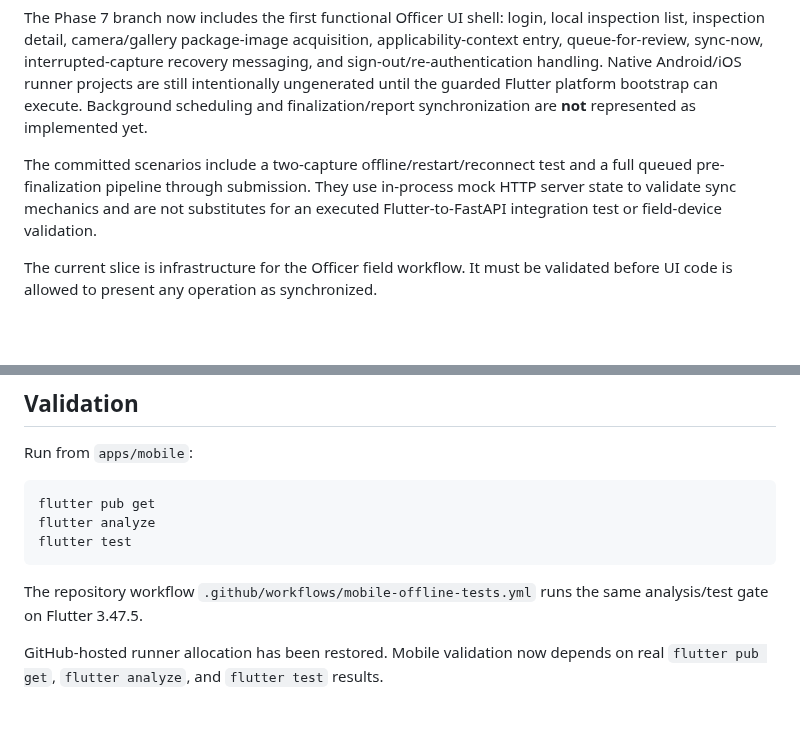
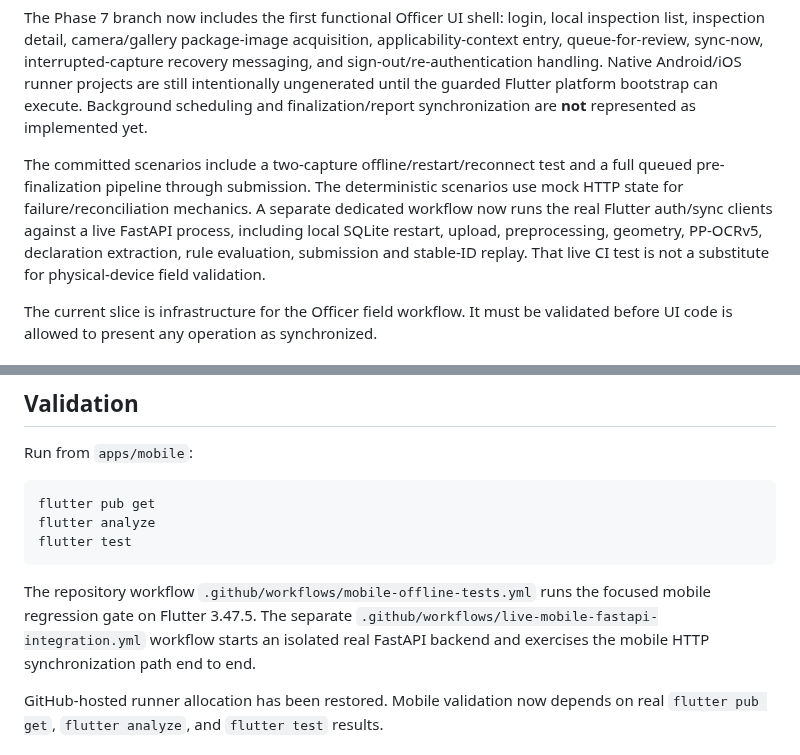
Before and after one commit to Bhaskar-Bahukhandi/SIH_Codeflux, a Markdown page: apps/mobile/README.md, 2 parts joined by grey strips. Rendered like a GitHub page; blank space fills up the shorter version.

Commit message:
Validation: document live mobile API integration

```diff
--- a/apps/mobile/README.md
+++ b/apps/mobile/README.md
@@ -34,7 +34,7 @@ Implemented on the Phase 7 branch:
 
 The Phase 7 branch now includes the first functional Officer UI shell: login, local inspection list, inspection detail, camera/gallery package-image acquisition, applicability-context entry, queue-for-review, sync-now, interrupted-capture recovery messaging, and sign-out/re-authentication handling. Native Android/iOS runner projects are still intentionally ungenerated until the guarded Flutter platform bootstrap can execute. Background scheduling and finalization/report synchronization are **not** represented as implemented yet.
 
-The committed scenarios include a two-capture offline/restart/reconnect test and a full queued pre-finalization pipeline through submission. They use in-process mock HTTP server state to validate sync mechanics and are not substitutes for an executed Flutter-to-FastAPI integration test or field-device validation.
+The committed scenarios include a two-capture offline/restart/reconnect test and a full queued pre-finalization pipeline through submission. The deterministic scenarios use mock HTTP state for failure/reconciliation mechanics. A separate dedicated workflow now runs the real Flutter auth/sync clients against a live FastAPI process, including local SQLite restart, upload, preprocessing, geometry, PP-OCRv5, declaration extraction, rule evaluation, submission and stable-ID replay. That live CI test is not a substitute for physical-device field validation.
 
 The current slice is infrastructure for the Officer field workflow. It must be validated before UI code is allowed to present any operation as synchronized.
 
@@ -56,7 +56,7 @@ Run from `apps/mobile`:
     flutter analyze
     flutter test
 
-The repository workflow `.github/workflows/mobile-offline-tests.yml` runs the same analysis/test gate on Flutter 3.47.5.
+The repository workflow `.github/workflows/mobile-offline-tests.yml` runs the focused mobile regression gate on Flutter 3.47.5. The separate `.github/workflows/live-mobile-fastapi-integration.yml` workflow starts an isolated real FastAPI backend and exercises the mobile HTTP synchronization path end to end.
 
 GitHub-hosted runner allocation has been restored. Mobile validation now depends on real `flutter pub get`, `flutter analyze`, and `flutter test` results.
 
```
